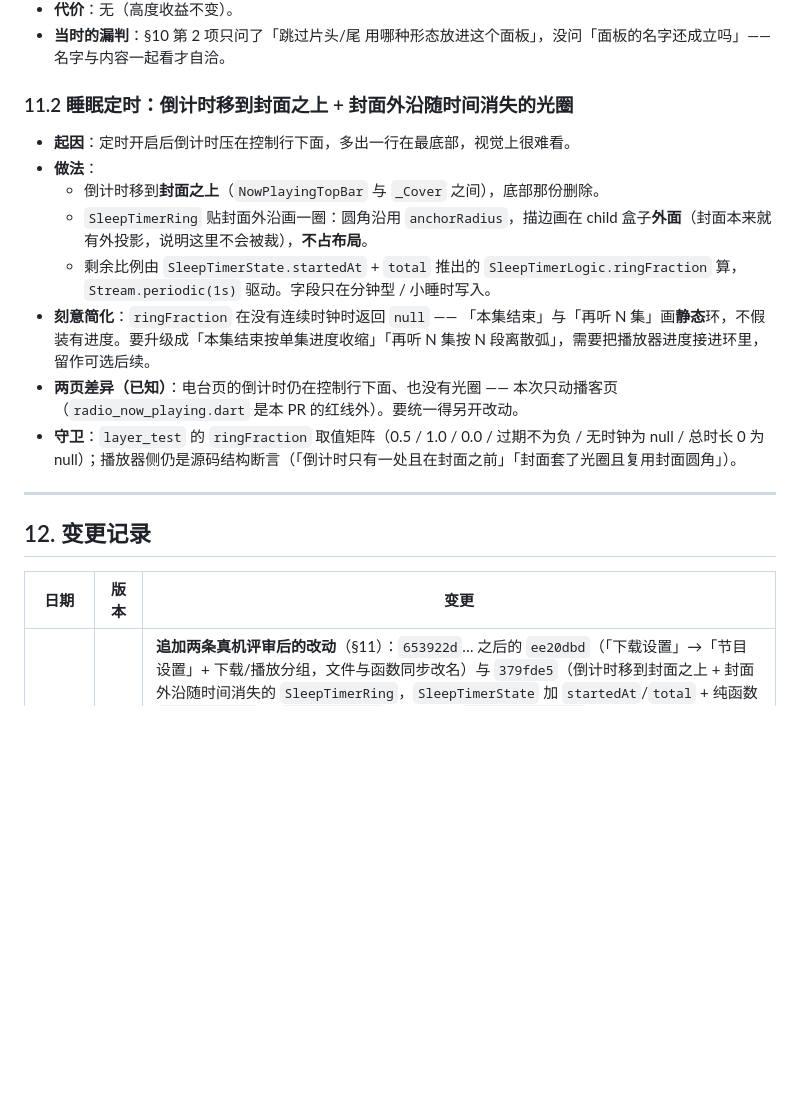
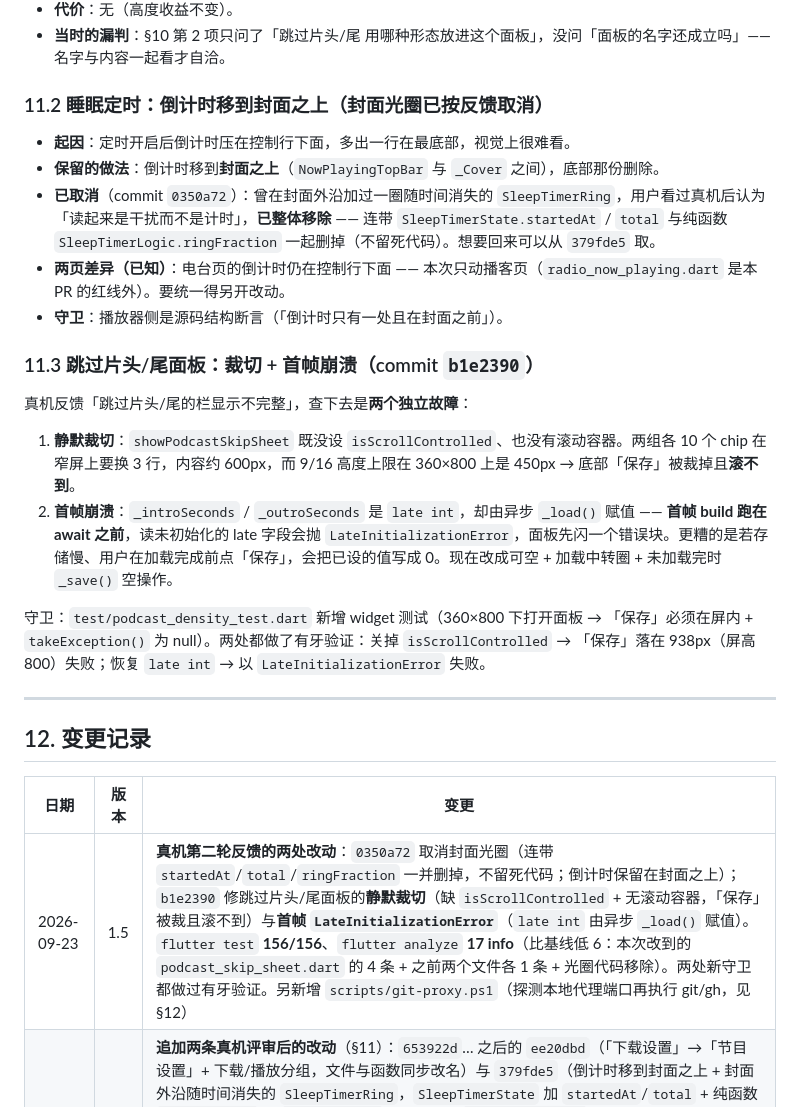
Before and after one commit to MomentarySS/Chengbo, a Markdown page: docs/design/mobile-v2-2-density-work-order.md, the part around the change. GitHub-like rendering; blank space fills up the shorter version.

Commit message:
docs: record the ring revert and the skip sheet fix in the work order
Section 11.2 now notes the ring was removed at the user's request and that the model fields went with it; 11.3 documents both skip sheet faults and how each guard was verified.

```diff
--- a/docs/design/mobile-v2-2-density-work-order.md
+++ b/docs/design/mobile-v2-2-density-work-order.md
@@ -426,16 +426,22 @@ flutter test      # 基线 143/143；本工单新增后总数 = 143 + 新增
 - **代价**：无（高度收益不变）。
 - **当时的漏判**：§10 第 2 项只问了「跳过片头/尾 用哪种形态放进这个面板」，没问「面板的名字还成立吗」—— 名字与内容一起看才自洽。
 
-### 11.2 睡眠定时：倒计时移到封面之上 + 封面外沿随时间消失的光圈
+### 11.2 睡眠定时：倒计时移到封面之上（封面光圈已按反馈取消）
 
 - **起因**：定时开启后倒计时压在控制行下面，多出一行在最底部，视觉上很难看。
-- **做法**：
-  - 倒计时移到**封面之上**（`NowPlayingTopBar` 与 `_Cover` 之间），底部那份删除。
-  - `SleepTimerRing` 贴封面外沿画一圈：圆角沿用 `anchorRadius`，描边画在 child 盒子**外面**（封面本来就有外投影，说明这里不会被裁），**不占布局**。
-  - 剩余比例由 `SleepTimerState.startedAt` + `total` 推出的 `SleepTimerLogic.ringFraction` 算，`Stream.periodic(1s)` 驱动。字段只在分钟型 / 小睡时写入。
-- **刻意简化**：`ringFraction` 在没有连续时钟时返回 `null` —— 「本集结束」与「再听 N 集」画**静态**环，不假装有进度。要升级成「本集结束按单集进度收缩」「再听 N 集按 N 段离散弧」，需要把播放器进度接进环里，留作可选后续。
-- **两页差异（已知）**：电台页的倒计时仍在控制行下面、也没有光圈 —— 本次只动播客页（`radio_now_playing.dart` 是本 PR 的红线外）。要统一得另开改动。
-- **守卫**：`layer_test` 的 `ringFraction` 取值矩阵（0.5 / 1.0 / 0.0 / 过期不为负 / 无时钟为 null / 总时长 0 为 null）；播放器侧仍是源码结构断言（「倒计时只有一处且在封面之前」「封面套了光圈且复用封面圆角」）。
+- **保留的做法**：倒计时移到**封面之上**（`NowPlayingTopBar` 与 `_Cover` 之间），底部那份删除。
+- **已取消**（commit `0350a72`）：曾在封面外沿加过一圈随时间消失的 `SleepTimerRing`，用户看过真机后认为「读起来是干扰而不是计时」，**已整体移除** —— 连带 `SleepTimerState.startedAt` / `total` 与纯函数 `SleepTimerLogic.ringFraction` 一起删掉（不留死代码）。想要回来可以从 `379fde5` 取。
+- **两页差异（已知）**：电台页的倒计时仍在控制行下面 —— 本次只动播客页（`radio_now_playing.dart` 是本 PR 的红线外）。要统一得另开改动。
+- **守卫**：播放器侧是源码结构断言（「倒计时只有一处且在封面之前」）。
+
+### 11.3 跳过片头/尾面板：裁切 + 首帧崩溃（commit `b1e2390`）
+
+真机反馈「跳过片头/尾的栏显示不完整」，查下去是**两个独立故障**：
+
+1. **静默裁切**：`showPodcastSkipSheet` 既没设 `isScrollControlled`、也没有滚动容器。两组各 10 个 chip 在窄屏上要换 3 行，内容约 600px，而 9/16 高度上限在 360×800 上是 450px → 底部「保存」被裁掉且**滚不到**。
+2. **首帧崩溃**：`_introSeconds` / `_outroSeconds` 是 `late int`，却由异步 `_load()` 赋值 —— **首帧 build 跑在 await 之前**，读未初始化的 late 字段会抛 `LateInitializationError`，面板先闪一个错误块。更糟的是若存储慢、用户在加载完成前点「保存」，会把已设的值写成 0。现在改成可空 + 加载中转圈 + 未加载完时 `_save()` 空操作。
+
+守卫：`test/podcast_density_test.dart` 新增 widget 测试（360×800 下打开面板 → 「保存」必须在屏内 + `takeException()` 为 null）。两处都做了有牙验证：关掉 `isScrollControlled` → 「保存」落在 938px（屏高 800）失败；恢复 `late int` → 以 `LateInitializationError` 失败。
 
 ---
 
@@ -443,6 +449,7 @@ flutter test      # 基线 143/143；本工单新增后总数 = 143 + 新增
 
 | 日期 | 版本 | 变更 |
 |---|---|---|
+| 2026-09-23 | 1.5 | **真机第二轮反馈的两处改动**：`0350a72` 取消封面光圈（连带 `startedAt`/`total`/`ringFraction` 一并删掉，不留死代码；倒计时保留在封面之上）；`b1e2390` 修跳过片头/尾面板的**静默裁切**（缺 `isScrollControlled` + 无滚动容器，「保存」被裁且滚不到）与**首帧 `LateInitializationError`**（`late int` 由异步 `_load()` 赋值）。`flutter test` **156/156**、`flutter analyze` **17 info**（比基线低 6：本次改到的 `podcast_skip_sheet.dart` 的 4 条 + 之前两个文件各 1 条 + 光圈代码移除）。两处新守卫都做过有牙验证。另新增 `scripts/git-proxy.ps1`（探测本地代理端口再执行 git/gh，见 §12）|
 | 2026-09-23 | 1.4 | **追加两条真机评审后的改动**（§11）：`653922d`… 之后的 `ee20dbd`（「下载设置」→「节目设置」+ 下载/播放分组，文件与函数同步改名）与 `379fde5`（倒计时移到封面之上 + 封面外沿随时间消失的 `SleepTimerRing`，`SleepTimerState` 加 `startedAt`/`total` + 纯函数 `ringFraction`）。`flutter test` **157/157**、`flutter analyze` **21 info**（比基线**低 2**：顺手清掉了 `app_providers.dart` 与 `sleep_timer_sheet.dart` 里既有的 `prefer_const_constructors`，因为本次改到了这两个文件）。三条新守卫都做过有牙验证：`ringFraction` 无时钟返回 `1.0` → layer_test 失败；底部倒计时加回来 → 「只有一处」失败；封面去掉光圈 → 光圈守卫失败 |
 | 2026-09-23 | 1.3 | **修一处 D3 引入的回归**（commit `653922d`）：`downloadWifiOnlyProvider` 是**懒创建**的 `AsyncValue` —— 第一次读它才现场创建，那一刻是 `AsyncLoading`、`.value == null`。详情页原先那个常驻的「仅WiFi下载」开关在 `watch` 它，顺手把 provider 预热了；D3 把开关搬去设置后**没人预热**，于是 `ensureCanDownload` 读到 null → 当成「没开」→ **移动网络下「全部下载」照下不误、也没有提示**。修法：新增 `resolveDownloadWifiOnly()`，provider 没加载完时直接问存储（存储就是它的数据源）；`ensureCanDownload` 与 `PodcastDownloadsNotifier.download()`（自动下载那条路有同样的潜在竞态）都改用它。守卫：新增 widget 测试「在移动网络下点『全部下载』且此前没人 watch 过该 provider」→ 旧代码以预期理由失败。`flutter test` **154/154**、`flutter analyze` 23 info 持平。**又是真机测试抓出来的** —— §5 自查表第 1 条预测了这个场景，但自动化测不出真实网络状态，我也没设备 |
 | 2026-09-23 | 1.2 | **修一处 P1 引入的缺陷**（commit `d3fb718`）：图标行把电台页的**视觉**（实心月亮 + `关闭睡眠定时` tooltip）搬了过来，却没搬**行为** —— `onPressed` 永远只是打开面板，于是 tooltip 在说谎、关闭要多点一次。现在与电台页一致：定时开着时点一下直接 `cancel()`（想改时长再点一次开面板）。守卫加在 `test/podcast_density_test.dart`，并把电台页钉为基准。`flutter test` **153/153**、`flutter analyze` 23 info 持平。**这是真机测试抓出来的，自动化没覆盖到** —— 该行为在播放器页，而播放器页的守卫是源码结构断言（见 §6.2），挡不住「逻辑写错」只挡得住「文案/结构被删」|
```
